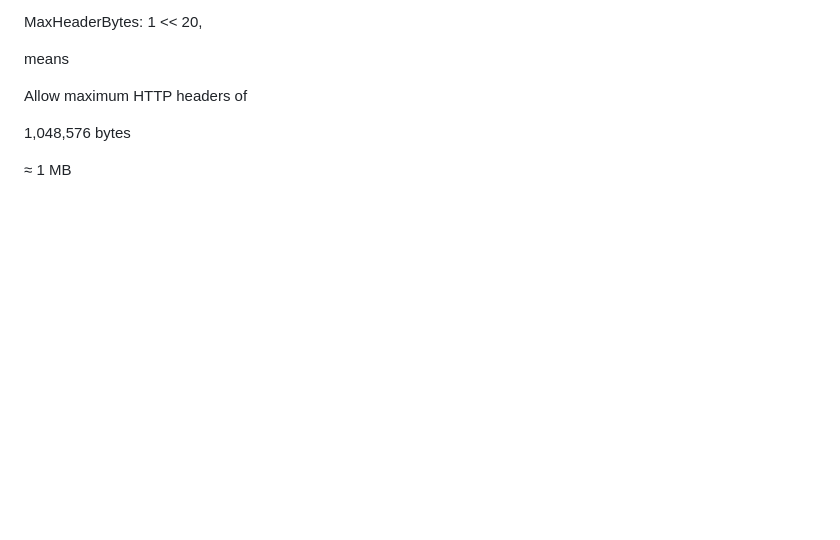
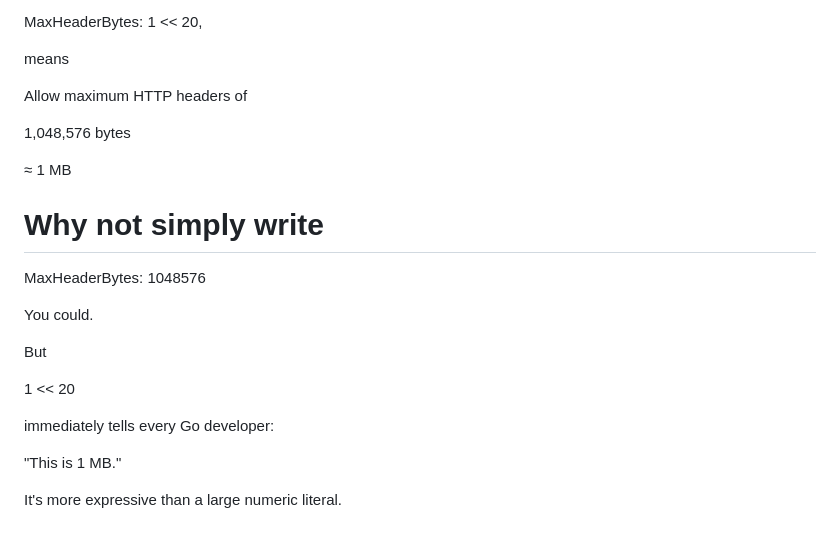
Before and after one commit to saurabhkr78/projects, a Markdown page: BMS/learning.md, the part around the change. Rendered like a GitHub page; blank space fills up the shorter version.

Commit message:
Add explanation for using bitwise shift to represent 1 MB in learning.md

```diff
--- a/BMS/learning.md
+++ b/BMS/learning.md
@@ -818,3 +818,19 @@ Allow maximum HTTP headers of
 1,048,576 bytes
 
 ≈ 1 MB
+
+
+# Why not simply write
+MaxHeaderBytes: 1048576
+
+You could.
+
+But
+
+1 << 20
+
+immediately tells every Go developer:
+
+"This is 1 MB."
+
+It's more expressive than a large numeric literal.
```
